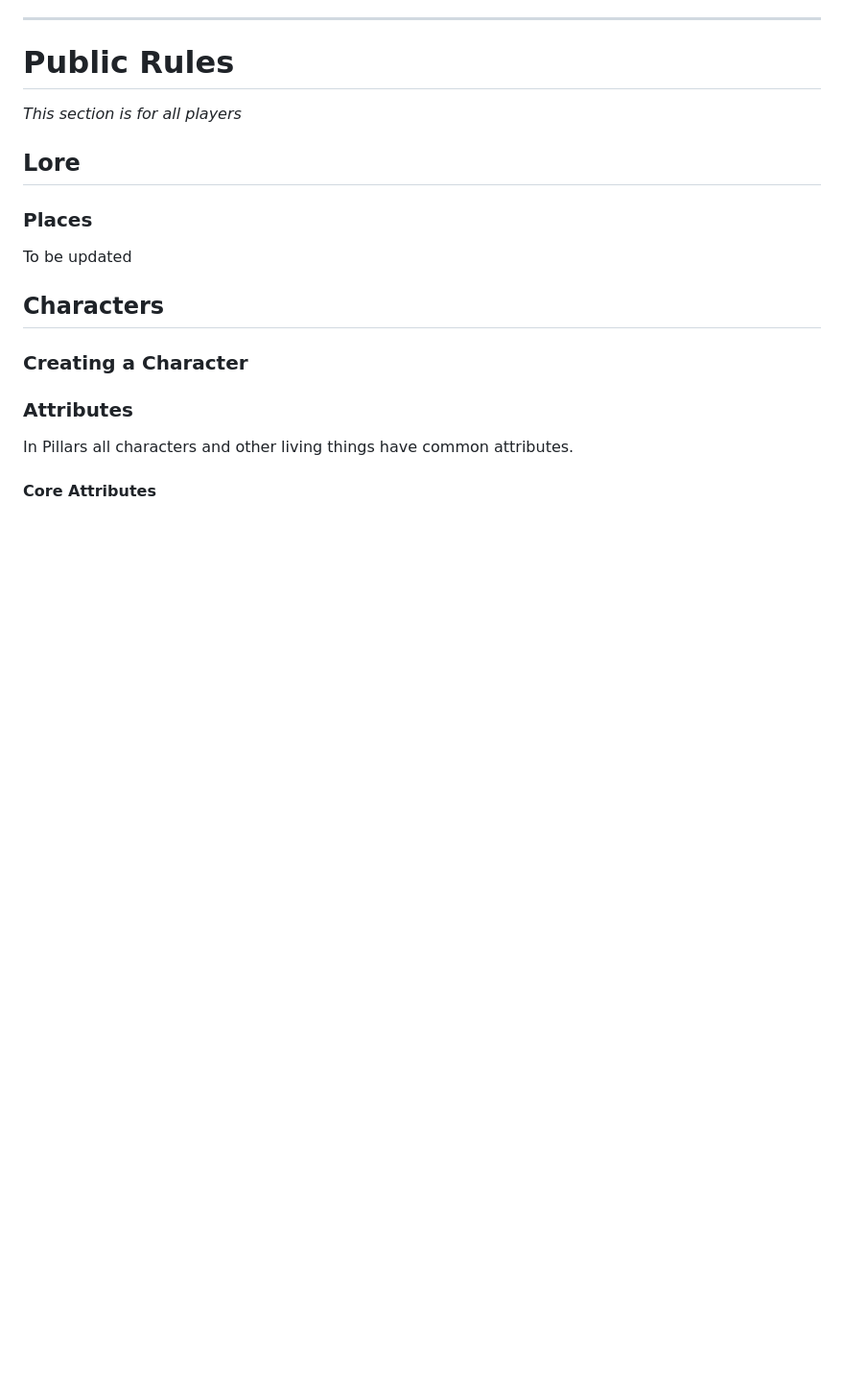
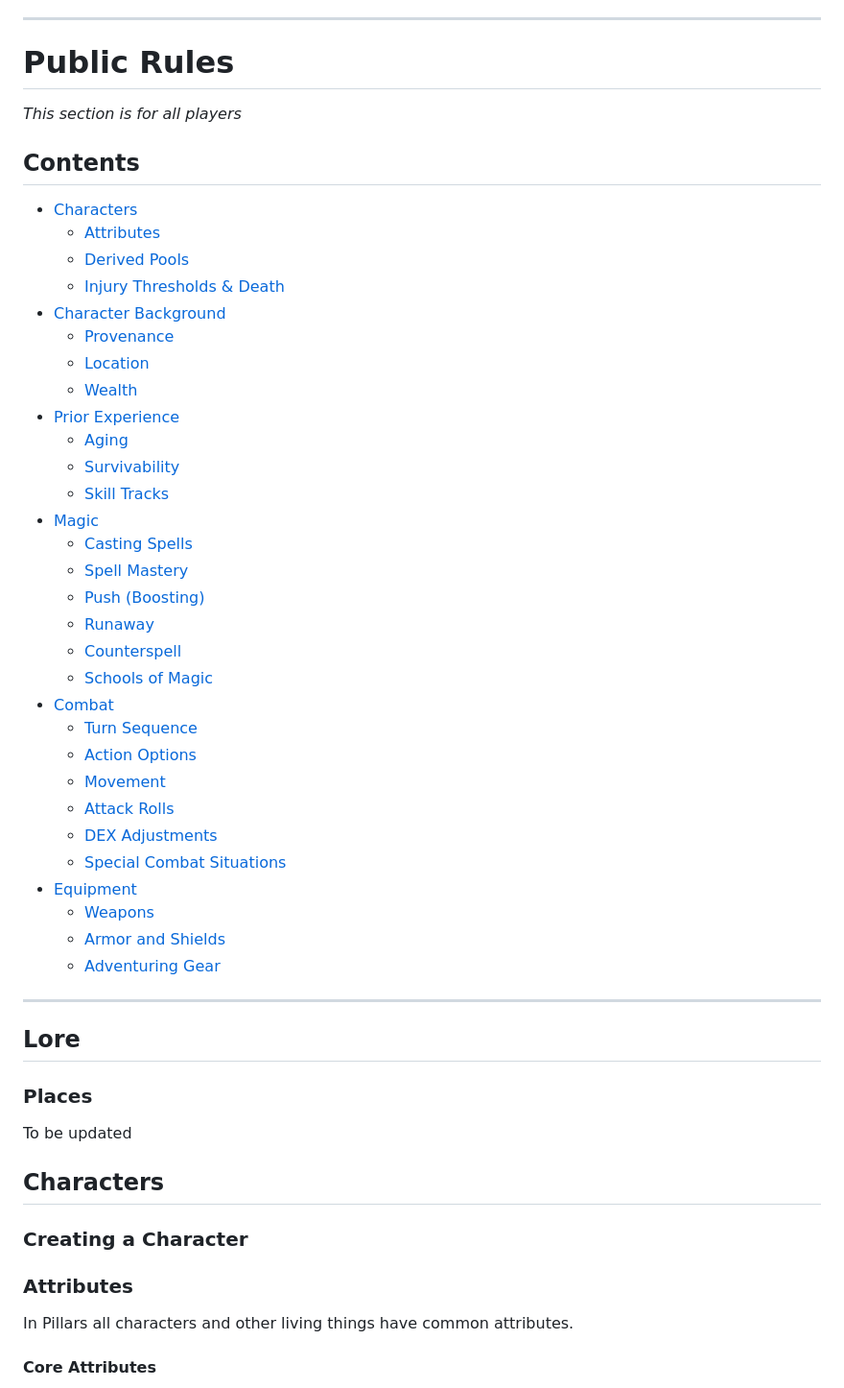
Before and after one commit to smarks/pillars-character-gen, a Markdown page: references/public-rulebook.md, the part around the change. Shown at 96% size. GitHub-like rendering; blank space fills up the shorter version.

```diff
--- a/references/public-rulebook.md
+++ b/references/public-rulebook.md
@@ -8,6 +8,41 @@ by Spencer Marks standing on the shoulders of Steve Jackson, Gary Gygax, Paul Ga
 # Public Rules
 
 *This section is for all players*
+
+## Contents
+
+- [Characters](#characters)
+  - [Attributes](#attributes)
+  - [Derived Pools](#derived-pools)
+  - [Injury Thresholds & Death](#injury-thresholds--death)
+- [Character Background](#character-background)
+  - [Provenance](#provenance)
+  - [Location](#location)
+  - [Wealth](#wealth)
+- [Prior Experience](#prior-experience)
+  - [Aging](#aging)
+  - [Survivability](#survivability)
+  - [Skill Tracks](#skill-tracks)
+- [Magic](#magic)
+  - [Casting Spells](#casting-spells)
+  - [Spell Mastery](#spell-mastery)
+  - [Push (Boosting)](#push-boosting)
+  - [Runaway](#runaway)
+  - [Counterspell](#counterspell)
+  - [Schools of Magic](#schools-of-magic)
+- [Combat](#combat)
+  - [Turn Sequence](#turn-sequence)
+  - [Action Options](#action-options)
+  - [Movement](#movement)
+  - [Attack Rolls](#attack-rolls)
+  - [DEX Adjustments](#dex-adjustments)
+  - [Special Combat Situations](#special-combat-situations)
+- [Equipment](#equipment)
+  - [Weapons](#knives-and-swords)
+  - [Armor and Shields](#armor-and-shields)
+  - [Adventuring Gear](#adventuring-gear)
+
+---
 
 ## Lore
 
```
Also changed, not shown: references/about.md (+15 -0 lines), references/dm-handbook.md (+25 -0 lines).
